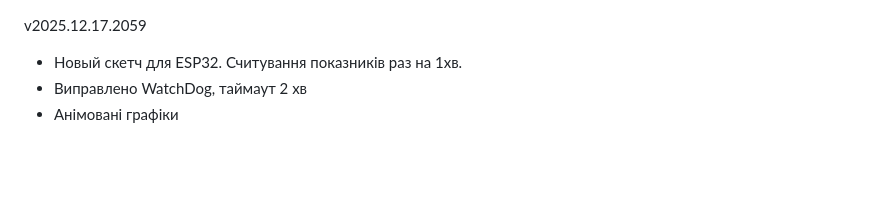
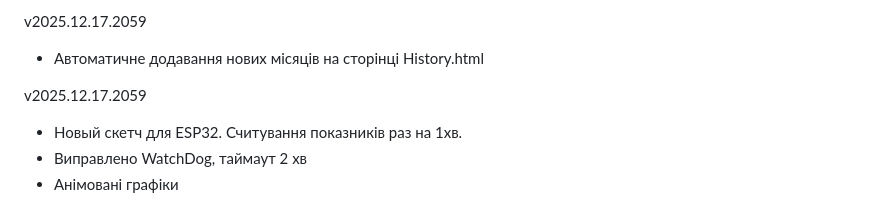
Before and after one commit to mskovunov/test_form, a Markdown page: README.md, the part around the change. Drawn GitHub-style; blank space fills up the shorter version.

Commit message:
Update README with new features and fixes

```diff
--- a/README.md
+++ b/README.md
@@ -1,3 +1,7 @@
+v2025.12.17.2059
+
+- Автоматичне додавання нових місяців на сторінці History.html
+
 v2025.12.17.2059
 
 - Новый скетч для ESP32. Считування показників раз на 1хв.
```
